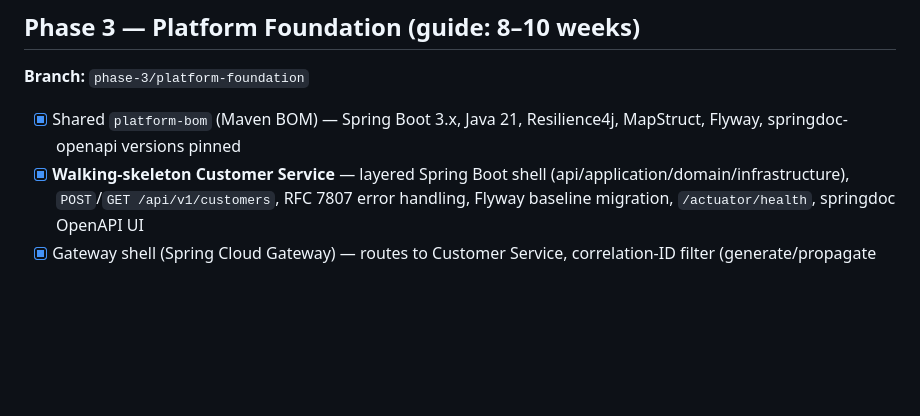
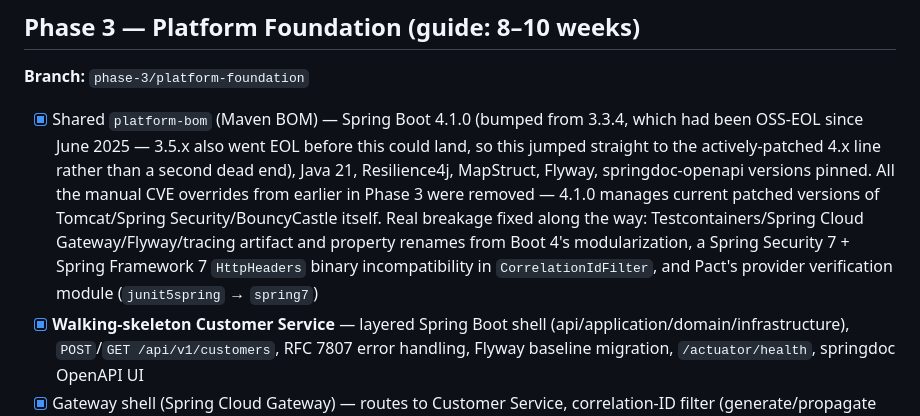
Before and after one commit to ZaidEng7/API-platform, a Markdown page: docs/roadmap.md, the part around the change. Rendered like a GitHub page; blank space fills up the shorter version.

Commit message:
Update roadmap: Spring Boot 4.1.0 upgrade landed

```diff
--- a/docs/roadmap.md
+++ b/docs/roadmap.md
@@ -50,7 +50,7 @@ Inventory every existing product (stack, owner, DB, APIs, auth, dependencies, co
 
 **Branch:** `phase-3/platform-foundation`
 
-- [x] Shared `platform-bom` (Maven BOM) — Spring Boot 3.x, Java 21, Resilience4j, MapStruct, Flyway, springdoc-openapi versions pinned
+- [x] Shared `platform-bom` (Maven BOM) — Spring Boot 4.1.0 (bumped from 3.3.4, which had been OSS-EOL since June 2025 — 3.5.x also went EOL before this could land, so this jumped straight to the actively-patched 4.x line rather than a second dead end), Java 21, Resilience4j, MapStruct, Flyway, springdoc-openapi versions pinned. All the manual CVE overrides from earlier in Phase 3 were removed — 4.1.0 manages current patched versions of Tomcat/Spring Security/BouncyCastle itself. Real breakage fixed along the way: Testcontainers/Spring Cloud Gateway/Flyway/tracing artifact and property renames from Boot 4's modularization, a Spring Security 7 + Spring Framework 7 `HttpHeaders` binary incompatibility in `CorrelationIdFilter`, and Pact's provider verification module (`junit5spring` → `spring7`)
 - [x] **Walking-skeleton Customer Service** — layered Spring Boot shell (api/application/domain/infrastructure), `POST`/`GET /api/v1/customers`, RFC 7807 error handling, Flyway baseline migration, `/actuator/health`, springdoc OpenAPI UI
 - [x] Gateway shell (Spring Cloud Gateway) — routes to Customer Service, correlation-ID filter (generate/propagate `X-Correlation-Id`), explicit CORS allow-list
 - [x] `shared/common-web` — Problem Details error handling (`ApiException` + `GlobalExceptionHandler`), `ApiResponse`/`PageMeta` envelope, `CorrelationIdFilter` (MDC), auto-configured via Spring Boot autoconfiguration; customer-service refactored to depend on it
```
